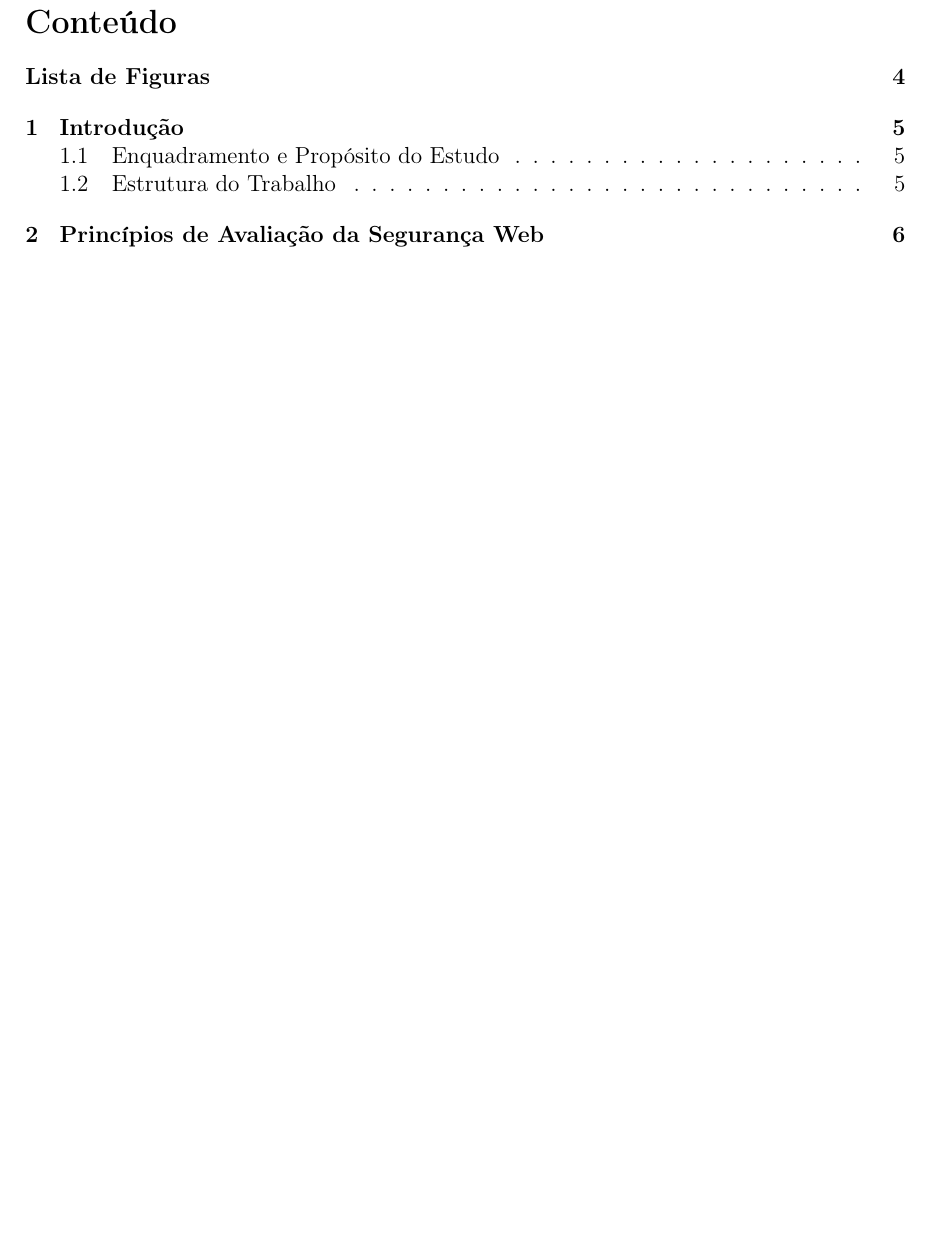
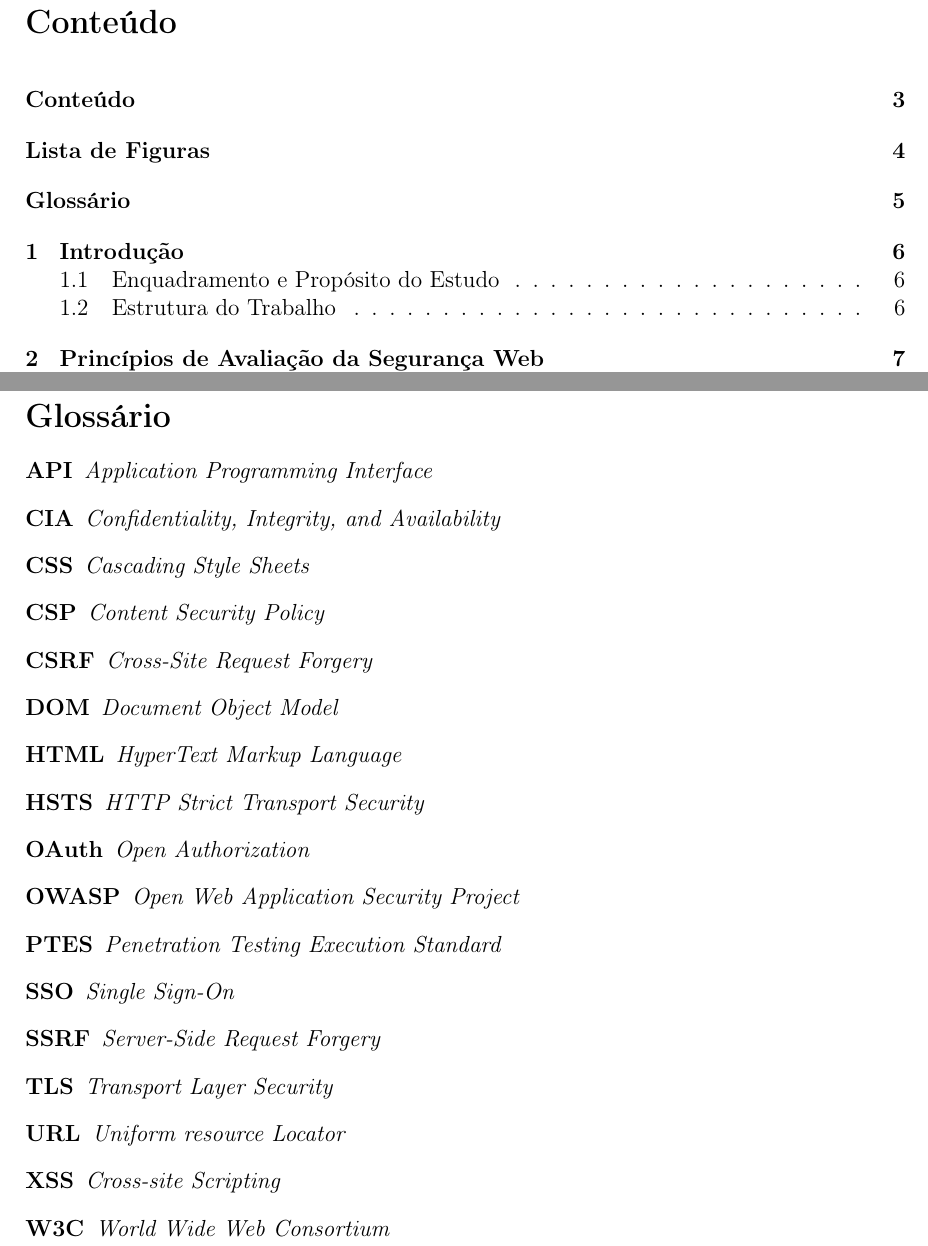
Before and after one commit to acavieira/SRSI, a LaTeX paper (relatorio-latex/relatorio.tex, which reads relatorio-latex/glossario/glossario.tex): part of page 3 of 26 before the commit and two parts of pages 3 and 5 of 27 after it, the two joined at a grey line, cut so that both start at the same text, the shorter picture padded with empty space. Compiled offline with pdfLaTeX.

Commit message:
adicionar glossario

```diff
--- /dev/null
+++ b/relatorio-latex/glossario/glossario.tex
@@ -0,0 +1,22 @@
+\section*{Glossário} % seccao nao numerada
+\addcontentsline{toc}{section}{Glossário} % Adicionar ah ToC
+
+\begin{description}
+\item[API] \textit{Application Programming Interface}
+\item[CIA] \textit{Confidentiality, Integrity, and Availability}
+\item[CSS] \textit{Cascading Style Sheets}
+\item[CSP] \textit{Content Security Policy}
+\item[CSRF] \textit{Cross-Site Request Forgery}
+\item[DOM] \textit{Document Object Model}
+\item[HTML] \textit{HyperText Markup Language}
+\item[HSTS] \textit{HTTP Strict Transport Security}
+\item[OAuth] \textit{Open Authorization}
+\item[OWASP] \textit{Open Web Application Security Project}
+\item[PTES] \textit{Penetration Testing Execution Standard}
+\item[SSO] \textit{Single Sign-On}
+\item[SSRF] \textit{Server-Side Request Forgery}
+\item[TLS] \textit{Transport Layer Security}
+\item[URL] \textit{Uniform resource Locator}
+\item[XSS] \textit{Cross-site Scripting}
+\item[W3C] \textit{World Wide Web Consortium}
+\end{description}
--- a/relatorio-latex/relatorio.tex
+++ b/relatorio-latex/relatorio.tex
@@ -30,7 +30,7 @@
 \usepackage[portuguese]{babel}
 \usepackage{pdfpages} % incluir ficheiros PDF - para a capa
 \usepackage{indentfirst} % identar a primeira linha
-\usepackage[nottoc,numbib]{tocbibind} % referencias aparecerem no indice
+\usepackage[]{tocbibind} % referencias aparecerem no indice
 \usepackage{url}
 
 \usepackage{geometry}
```
Also changed, not shown: relatorio-latex/relatorio.tex (7 more changed lines).
